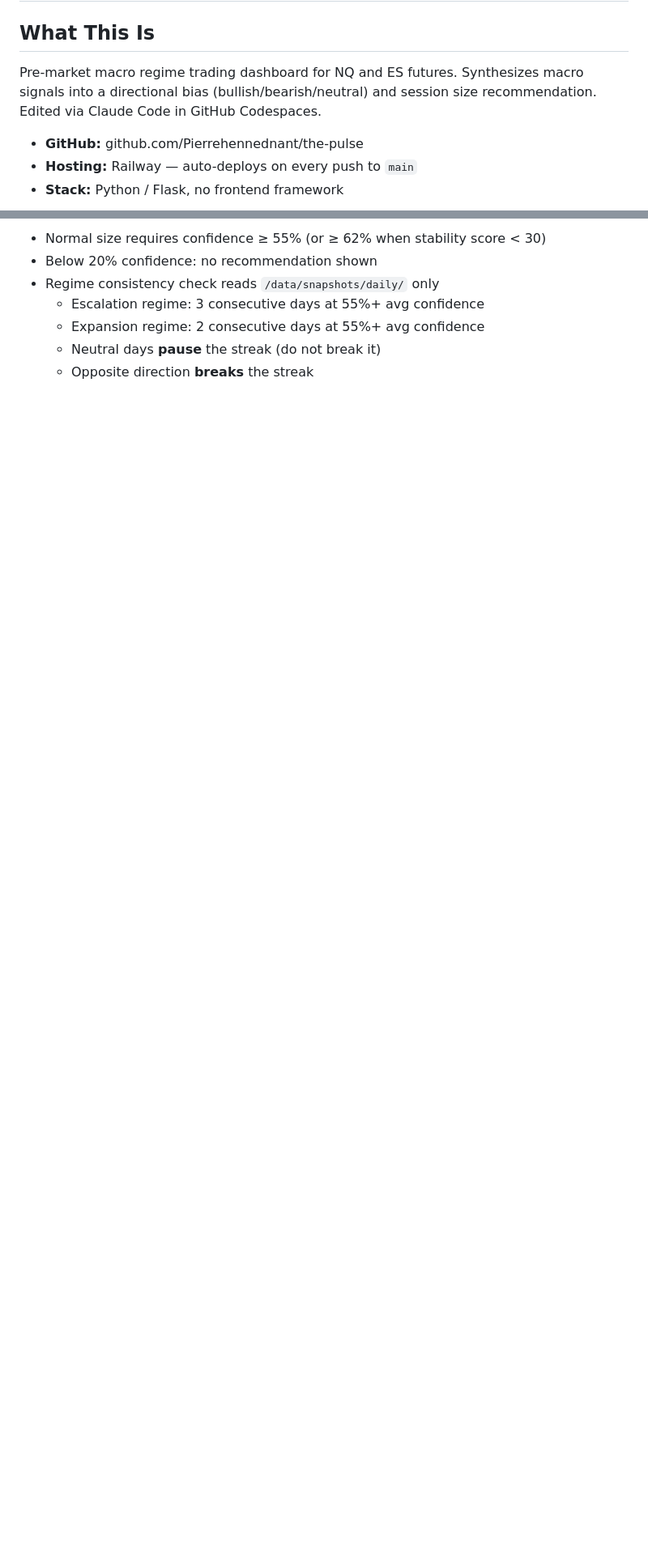
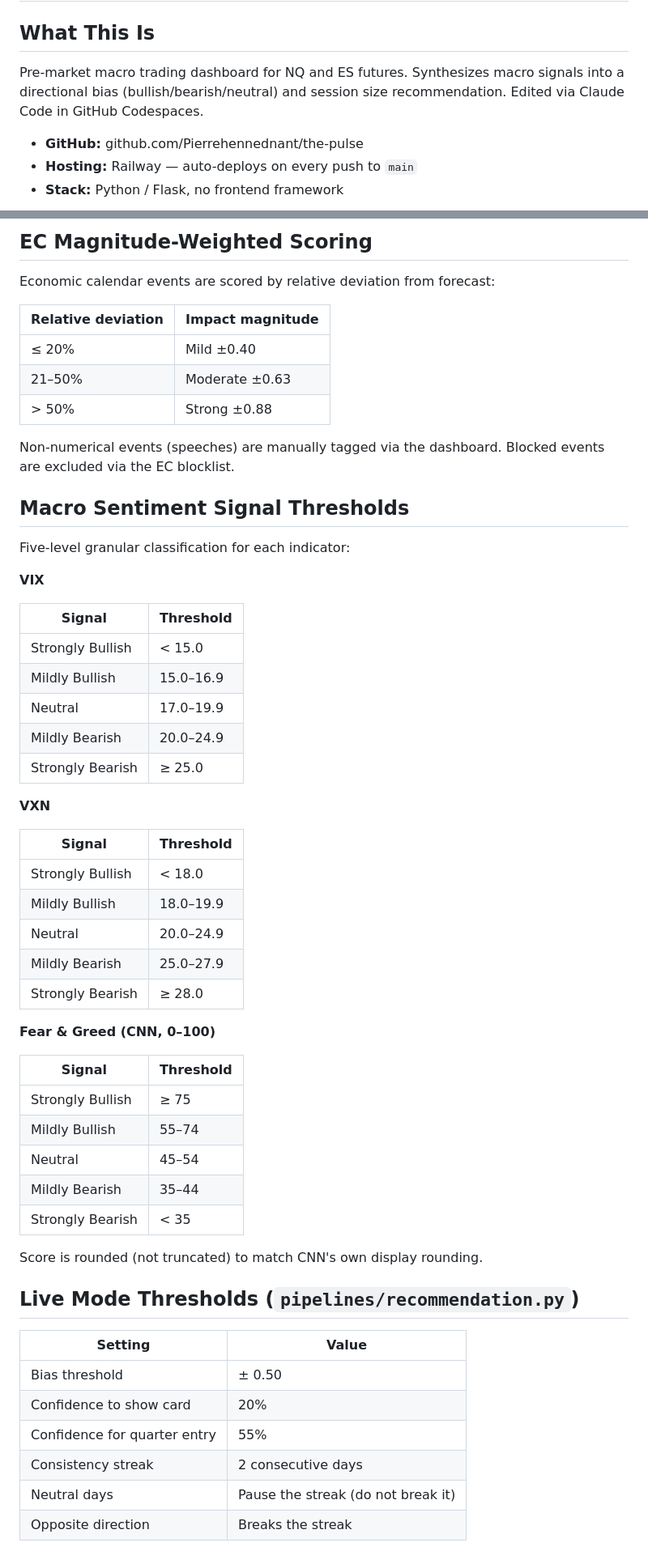
Before and after one commit to Pierrehennednant/the-pulse, a Markdown page: CLAUDE.md, 2 parts joined by grey strips. Shown at 81% size. GitHub-like rendering; blank space fills up the shorter version.

```diff
--- a/CLAUDE.md
+++ b/CLAUDE.md
@@ -2,7 +2,7 @@
 
 ## What This Is
 
-Pre-market macro regime trading dashboard for NQ and ES futures. Synthesizes macro signals into a directional bias (bullish/bearish/neutral) and session size recommendation. Edited via Claude Code in GitHub Codespaces.
+Pre-market macro trading dashboard for NQ and ES futures. Synthesizes macro signals into a directional bias (bullish/bearish/neutral) and session size recommendation. Edited via Claude Code in GitHub Codespaces.
 
 - **GitHub:** github.com/Pierrehennednant/the-pulse
 - **Hosting:** Railway — auto-deploys on every push to `main`
@@ -82,8 +60,60 @@ Affects:
 
-- Normal size requires confidence ≥ 55% (or ≥ 62% when stability score < 30)
-- Below 20% confidence: no recommendation shown
-- Regime consistency check reads `/data/snapshots/daily/` only
-  - Escalation regime: 3 consecutive days at 55%+ avg confidence
-  - Expansion regime: 2 consecutive days at 55%+ avg confidence
-  - Neutral days **pause** the streak (do not break it)
-  - Opposite direction **breaks** the streak
+## EC Magnitude-Weighted Scoring
+
+Economic calendar events are scored by relative deviation from forecast:
+
+| Relative deviation | Impact magnitude |
+|---|---|
+| ≤ 20% | Mild ±0.40 |
+| 21–50% | Moderate ±0.63 |
+| > 50% | Strong ±0.88 |
+
+Non-numerical events (speeches) are manually tagged via the dashboard. Blocked events are excluded via the EC blocklist.
+
+## Macro Sentiment Signal Thresholds
+
+Five-level granular classification for each indicator:
+
+**VIX**
+
+| Signal | Threshold |
+|---|---|
+| Strongly Bullish | < 15.0 |
+| Mildly Bullish | 15.0–16.9 |
+| Neutral | 17.0–19.9 |
+| Mildly Bearish | 20.0–24.9 |
+| Strongly Bearish | ≥ 25.0 |
+
+**VXN**
+
+| Signal | Threshold |
+|---|---|
+| Strongly Bullish | < 18.0 |
+| Mildly Bullish | 18.0–19.9 |
+| Neutral | 20.0–24.9 |
+| Mildly Bearish | 25.0–27.9 |
+| Strongly Bearish | ≥ 28.0 |
+
+**Fear & Greed (CNN, 0–100)**
+
+| Signal | Threshold |
+|---|---|
+| Strongly Bullish | ≥ 75 |
+| Mildly Bullish | 55–74 |
+| Neutral | 45–54 |
+| Mildly Bearish | 35–44 |
+| Strongly Bearish | < 35 |
+
+Score is rounded (not truncated) to match CNN's own display rounding.
+
+## Live Mode Thresholds (`pipelines/recommendation.py`)
+
+| Setting | Value |
+|---|---|
+| Bias threshold | ± 0.50 |
+| Confidence to show card | 20% |
+| Confidence for quarter entry | 55% |
+| Consistency streak | 2 consecutive days |
+| Neutral days | Pause the streak (do not break it) |
+| Opposite direction | Breaks the streak |
+
```
Also changed, not shown: other parts of CLAUDE.md (+95 -68 lines).
